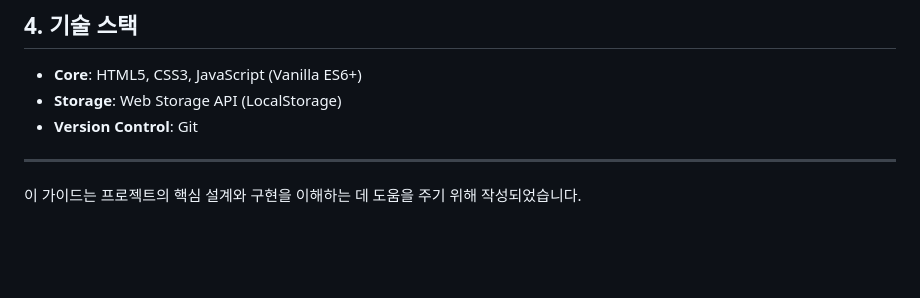
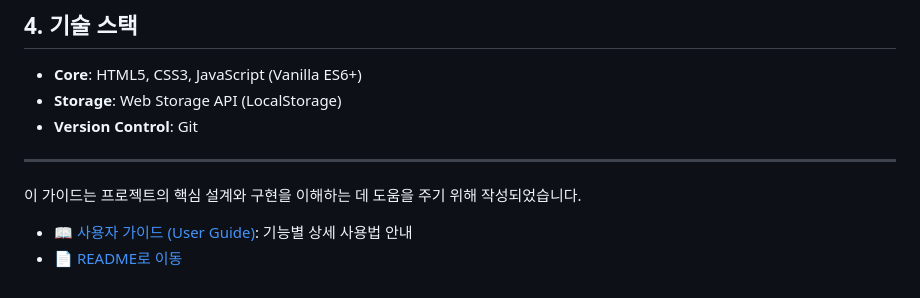
Before and after one commit to seungminbluebox/TodoList, a Markdown page: DEVELOPER_GUIDE.md, the part around the change. Rendered like a GitHub page; blank space fills up the shorter version.

```diff
--- a/DEVELOPER_GUIDE.md
+++ b/DEVELOPER_GUIDE.md
@@ -89,3 +89,6 @@ root/
 ---
 
 이 가이드는 프로젝트의 핵심 설계와 구현을 이해하는 데 도움을 주기 위해 작성되었습니다.
+
+- [📖 사용자 가이드 (User Guide)](./USER_GUIDE.md): 기능별 상세 사용법 안내
+- [📄 README로 이동](./README.md)
```
Also changed, not shown: USER_GUIDE.md (+7 -0 lines).
